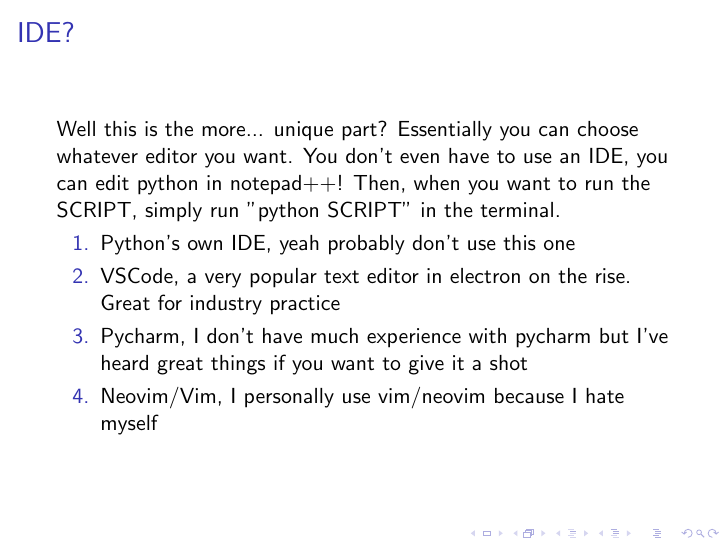
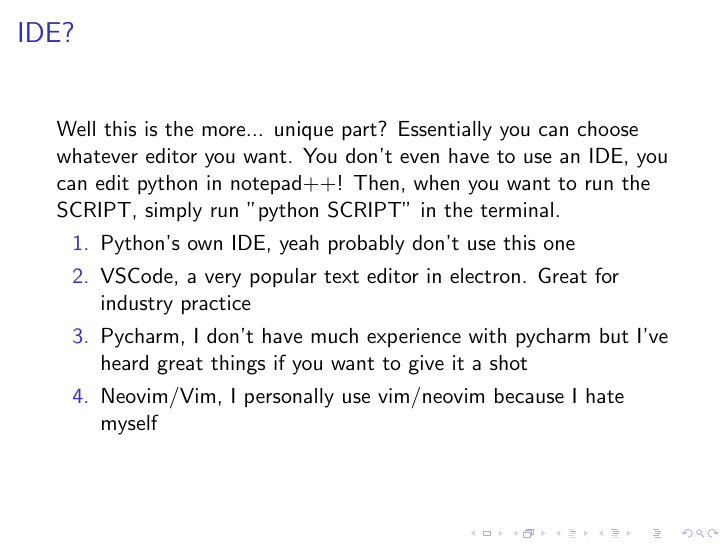
Before and after one commit to zeaktorres/WSU-Python-Workshop-2024, LaTeX slides (Chapter1/lecture_1.tex): page 12 of 15. Compiled offline with pdfLaTeX.

Commit message:
Fixing grammer.

```diff
--- a/Chapter1/lecture_1.tex
+++ b/Chapter1/lecture_1.tex
@@ -54,7 +54,7 @@
 
     \begin{enumerate}
         \item<1-> Python's own IDE, yeah probably don't use this one
-        \item<1-> VSCode, a very popular text editor in electron on the rise. Great for industry practice
+        \item<1-> VSCode, a very popular text editor in electron. Great for industry practice
         \item<1-> Pycharm, I don't have much experience with pycharm but I've heard great things if you want to give it a shot
         \item<1-> Neovim/Vim, I personally use vim/neovim because I hate myself
     \end{enumerate}
```
Also changed, not shown: Chapter1/lecture_1.pdf, 1 other file.
